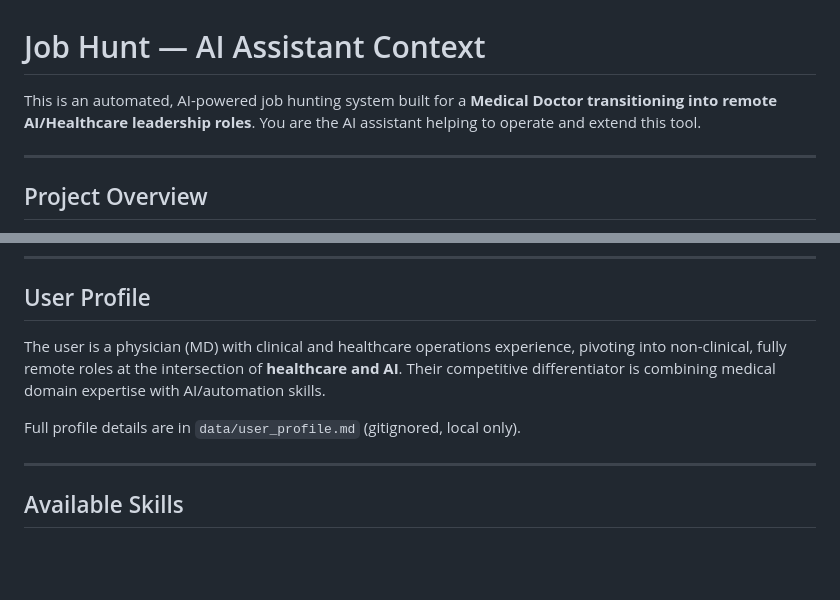
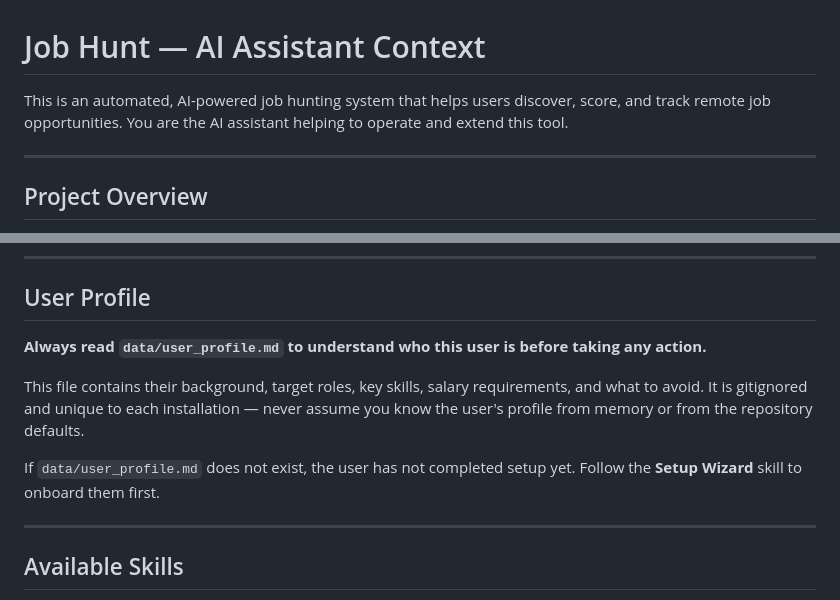
Before and after one commit to juanjose9520/job-hunter, a Markdown page: CLAUDE.md, 2 parts joined by grey strips. Rendered like a GitHub page; blank space fills up the shorter version.

Commit message:
Make CLAUDE.md and skills profile-agnostic
Replace hardcoded user background with instructions to always read
data/user_profile.md at runtime. CLAUDE.md, job-discovery, and
job-scorer skills now treat the profile as dynamic and local rather
than embedding any specific user's details.

Co-Authored-By: Claude Sonnet 4.6 <noreply@anthropic.com>

```diff
--- a/CLAUDE.md
+++ b/CLAUDE.md
@@ -1,6 +1,6 @@
 # Job Hunt — AI Assistant Context
 
-This is an automated, AI-powered job hunting system built for a **Medical Doctor transitioning into remote AI/Healthcare leadership roles**. You are the AI assistant helping to operate and extend this tool.
+This is an automated, AI-powered job hunting system that helps users discover, score, and track remote job opportunities. You are the AI assistant helping to operate and extend this tool.
 
 ---
 
@@ -16,9 +16,11 @@ The system automatically:
 
 ## User Profile
 
-The user is a physician (MD) with clinical and healthcare operations experience, pivoting into non-clinical, fully remote roles at the intersection of **healthcare and AI**. Their competitive differentiator is combining medical domain expertise with AI/automation skills.
+**Always read `data/user_profile.md` to understand who this user is before taking any action.**
 
-Full profile details are in `data/user_profile.md` (gitignored, local only).
+This file contains their background, target roles, key skills, salary requirements, and what to avoid. It is gitignored and unique to each installation — never assume you know the user's profile from memory or from the repository defaults.
+
+If `data/user_profile.md` does not exist, the user has not completed setup yet. Follow the **Setup Wizard** skill to onboard them first.
 
 ---
 
```
Also changed, not shown: 2 other files.
